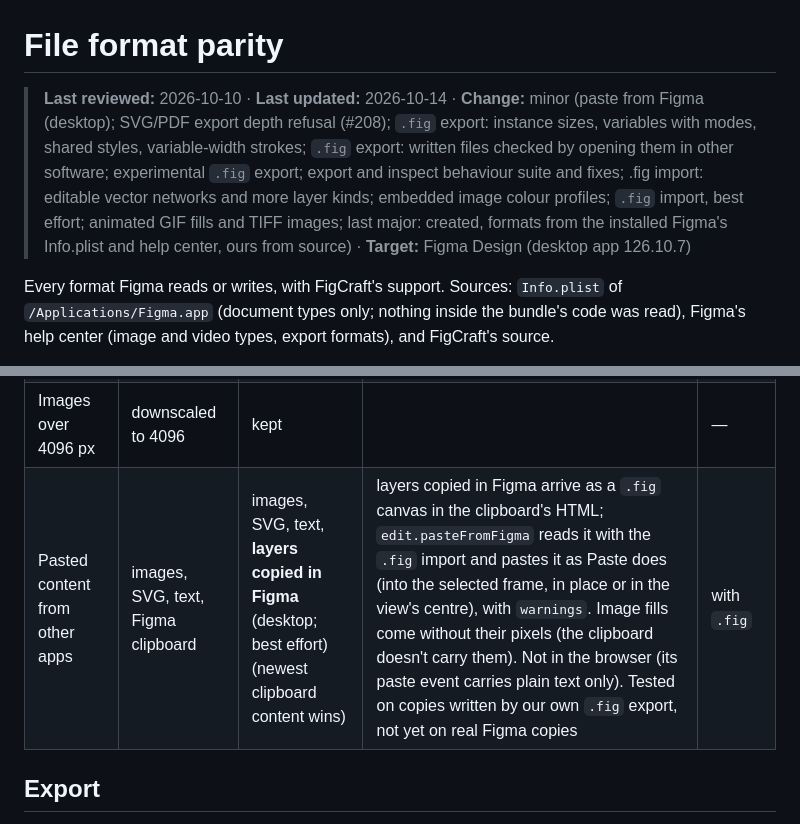
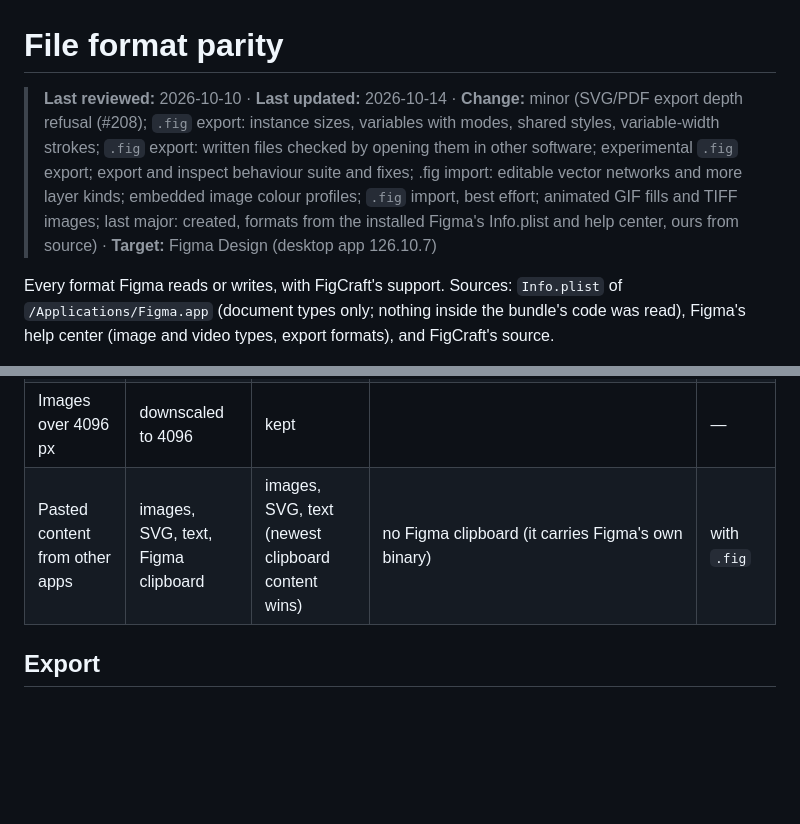
Before and after one commit to 0x-fork/figcraft, a Markdown page: docs/file-format-parity.md, 2 parts joined by grey strips. GitHub-like rendering; blank space fills up the shorter version.

Commit message:
#647: leave progress docs to the maintainer's docs PR

```diff
--- a/docs/file-format-parity.md
+++ b/docs/file-format-parity.md
@@ -1,6 +1,6 @@
 # File format parity
 
-> **Last reviewed:** 2026-10-10 · **Last updated:** 2026-10-14 · **Change:** minor (paste from Figma (desktop); SVG/PDF export depth refusal (#208); `.fig` export: instance sizes, variables with modes, shared styles, variable-width strokes; `.fig` export: written files checked by opening them in other software; experimental `.fig` export; export and inspect behaviour suite and fixes; .fig import: editable vector networks and more layer kinds; embedded image colour profiles; `.fig` import, best effort; animated GIF fills and TIFF images; last major: created, formats from the installed Figma's Info.plist and help center, ours from source) · **Target:** Figma Design (desktop app 126.10.7)
+> **Last reviewed:** 2026-10-10 · **Last updated:** 2026-10-14 · **Change:** minor (SVG/PDF export depth refusal (#208); `.fig` export: instance sizes, variables with modes, shared styles, variable-width strokes; `.fig` export: written files checked by opening them in other software; experimental `.fig` export; export and inspect behaviour suite and fixes; .fig import: editable vector networks and more layer kinds; embedded image colour profiles; `.fig` import, best effort; animated GIF fills and TIFF images; last major: created, formats from the installed Figma's Info.plist and help center, ours from source) · **Target:** Figma Design (desktop app 126.10.7)
 
 Every format Figma reads or writes, with FigCraft's support. Sources: `Info.plist` of
 `/Applications/Figma.app` (document types only; nothing inside the bundle's code was read), Figma's
@@ -36,7 +36,7 @@ and prototype interactions are still unchecked there.
 | BMP | — | yes | | — |
 | MP4, MOV, WebM (video fills, paid plans) | yes | **no** | shortcut: decoding H.264/HEVC/VP9 needs non-Rust libraries (FFmpeg or each platform's media framework); presenter playback would reuse the animated GIF clock | 4–8 |
 | Images over 4096 px | downscaled to 4096 | kept | | — |
-| Pasted content from other apps | images, SVG, text, Figma clipboard | images, SVG, text, **layers copied in Figma** (desktop; best effort) (newest clipboard content wins) | layers copied in Figma arrive as a `.fig` canvas in the clipboard's HTML; `edit.pasteFromFigma` reads it with the `.fig` import and pastes it as Paste does (into the selected frame, in place or in the view's centre), with `warnings`. Image fills come without their pixels (the clipboard doesn't carry them). Not in the browser (its paste event carries plain text only). Tested on copies written by our own `.fig` export, not yet on real Figma copies | with `.fig` |
+| Pasted content from other apps | images, SVG, text, Figma clipboard | images, SVG, text (newest clipboard content wins) | no Figma clipboard (it carries Figma's own binary) | with `.fig` |
 
 ## Export
 
```
Also changed, not shown: other parts of docs/file-format-parity.md (+0 -1 lines).
